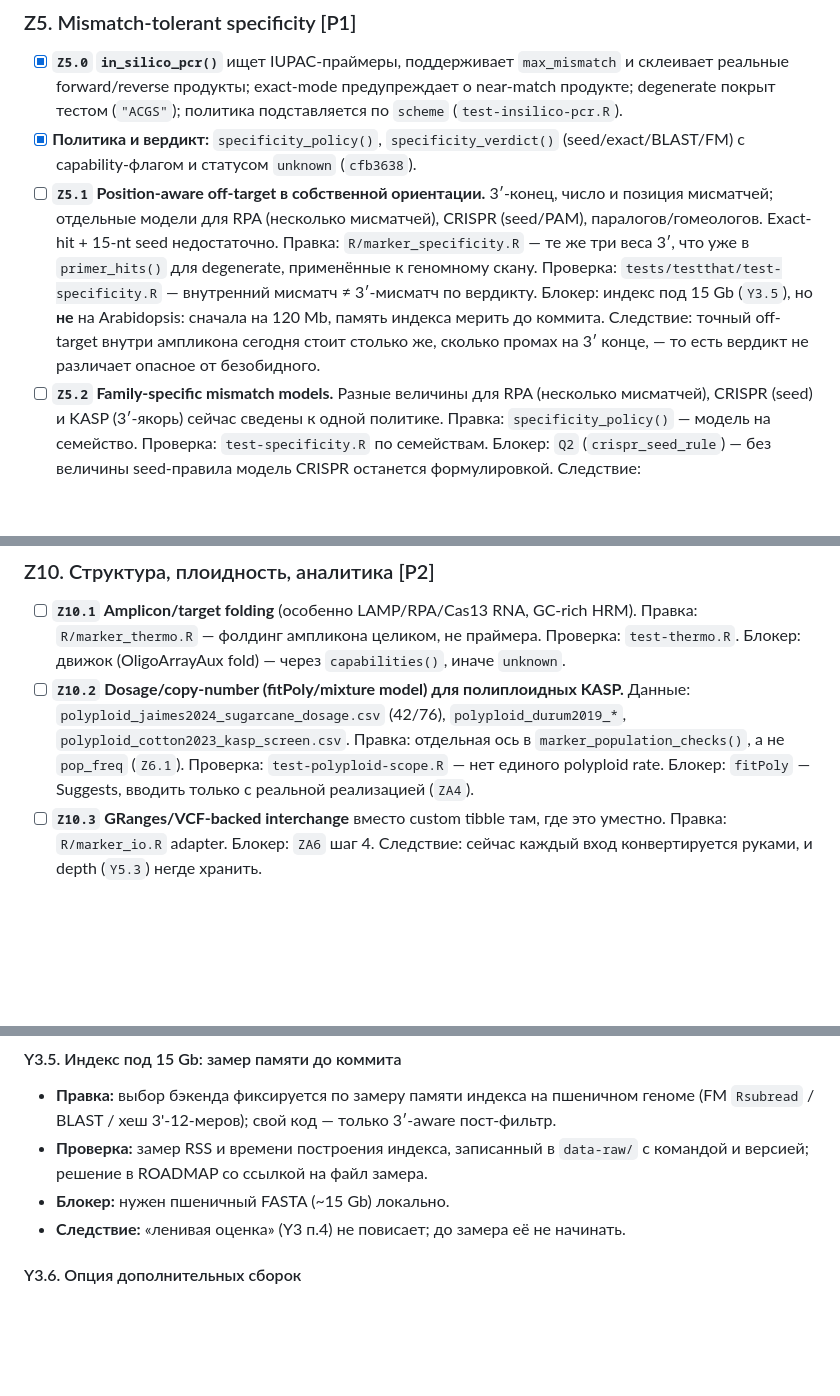
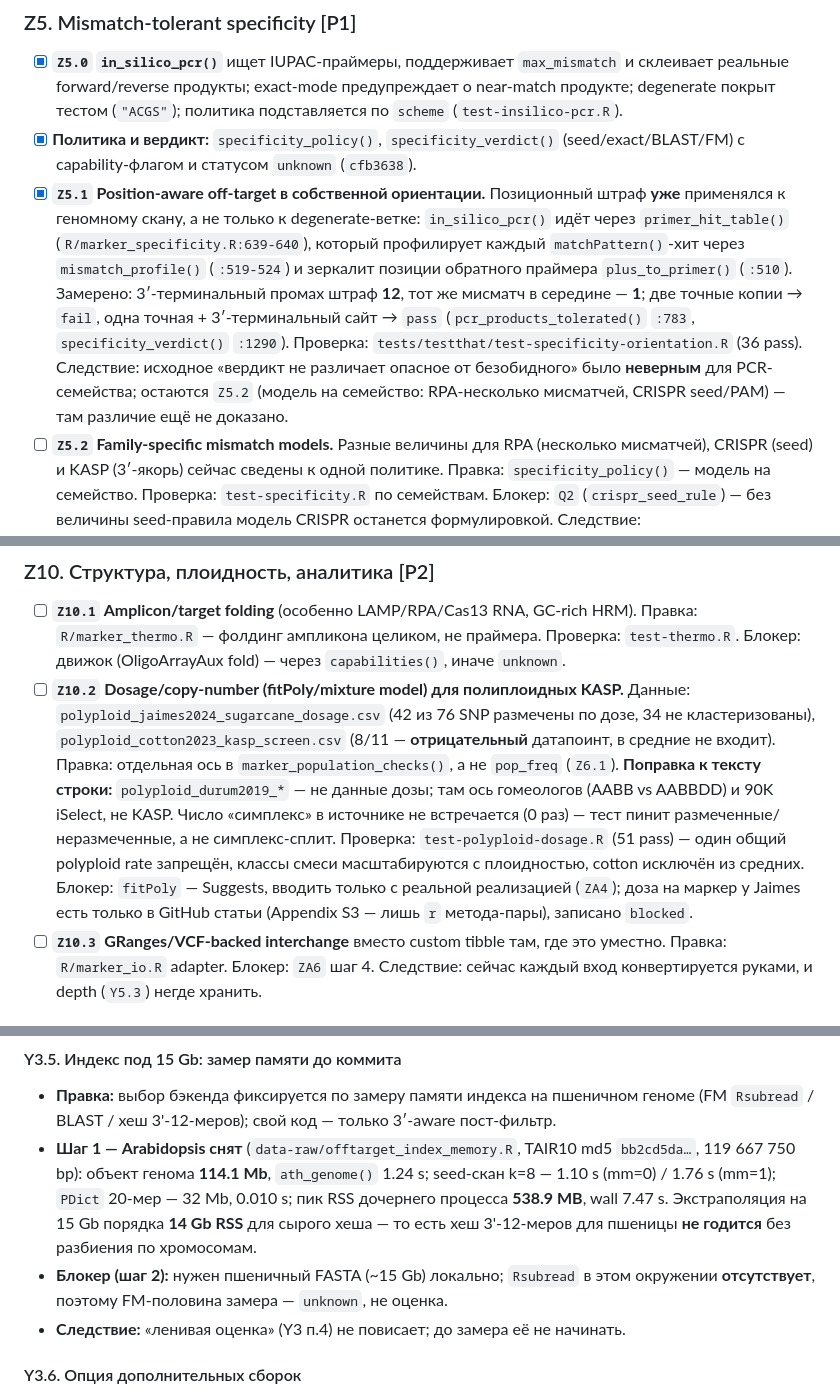
Before and after one commit to Stathmin/tidymarkers, a Markdown page: ROADMAP.md, 3 parts joined by grey strips. Drawn GitHub-style; blank space fills up the shorter version.

Commit message:
roadmap: Z5.1 closed (code already position-aware), Z10.2 tests landed, Y3.5 arabidopsis step measured
Z5.1 was a stale row: in_silico_pcr() already profiles every matchPattern()
hit through mismatch_profile() and mirrors reverse-primer positions. The
distinction (in-amplicon exact copy vs 3-terminal genome-wide miss) already
held; test-specificity-orientation.R now pins it.

Z10.2: test-polyploid-dosage.R. Corrects the row - durum1970 carries a
homoeolog axis, not dosage, and "simplex" does not occur in the source.

Y3.5: data-raw/offtarget_index_memory.R. Arabidopsis object 114.1 Mb,
peak child RSS 538.9 MB. Raw 3-12-mer hash does not extrapolate to wheat.

```diff
--- a/ROADMAP.md
+++ b/ROADMAP.md
@@ -365,17 +365,19 @@ ESI Table S1 — 4096 измеренных Tm).
   политика подставляется по `scheme` (`test-insilico-pcr.R`).
 - [x] **Политика и вердикт:** `specificity_policy()`, `specificity_verdict()`
   (seed/exact/BLAST/FM) с capability-флагом и статусом `unknown` (`cfb3638`).
-- [ ] **`Z5.1` Position-aware off-target в собственной ориентации.** 3′-конец,
-  число и позиция мисматчей; отдельные модели для RPA (несколько мисматчей),
-  CRISPR (seed/PAM), паралогов/гомеологов. Exact-hit + 15-nt seed недостаточно.
-  Правка: `R/marker_specificity.R` — те же три веса 3′, что уже в
-  `primer_hits()` для degenerate, применённые к геномному скану.
-  Проверка: `tests/testthat/test-specificity.R` — внутренний мисматч ≠ 3′-мисматч
-  по вердикту.
-  Блокер: индекс под 15 Gb (`Y3.5`), но **не** на Arabidopsis: сначала на
-  120 Mb, память индекса мерить до коммита.
-  Следствие: точный off-target внутри ампликона сегодня стоит столько же, сколько
-  промах на 3′ конце, — то есть вердикт не различает опасное от безобидного.
+- [x] **`Z5.1` Position-aware off-target в собственной ориентации.** Позиционный
+  штраф **уже** применялся к геномному скану, а не только к degenerate-ветке:
+  `in_silico_pcr()` идёт через `primer_hit_table()`
+  (`R/marker_specificity.R:639-640`), который профилирует каждый
+  `matchPattern()`-хит через `mismatch_profile()` (`:519-524`) и зеркалит
+  позиции обратного праймера `plus_to_primer()` (`:510`).
+  Замерено: 3′-терминальный промах штраф **12**, тот же мисматч в середине — **1**;
+  две точные копии → `fail`, одна точная + 3′-терминальный сайт → `pass`
+  (`pcr_products_tolerated()` `:783`, `specificity_verdict()` `:1290`).
+  Проверка: `tests/testthat/test-specificity-orientation.R` (36 pass).
+  Следствие: исходное «вердикт не различает опасное от безобидного» было
+  **неверным** для PCR-семейства; остаются `Z5.2` (модель на семейство:
+  RPA-несколько мисматчей, CRISPR seed/PAM) — там различие ещё не доказано.
 - [ ] **`Z5.2` Family-specific mismatch models.** Разные величины для RPA
   (несколько мисматчей), CRISPR (seed) и KASP (3′-якорь) сейчас сведены к одной
   политике. Правка: `specificity_policy()` — модель на семейство.
@@ -712,11 +714,19 @@ Z0 требует сверить Tm с `TmCalculator`.
   Проверка: `test-thermo.R`. Блокер: движок (OligoArrayAux fold) — через
   `capabilities()`, иначе `unknown`.
 - [ ] **`Z10.2` Dosage/copy-number (fitPoly/mixture model) для полиплоидных
-  KASP.** Данные: `polyploid_jaimes2024_sugarcane_dosage.csv` (42/76),
-  `polyploid_durum2019_*`, `polyploid_cotton2023_kasp_screen.csv`. Правка:
-  отдельная ось в `marker_population_checks()`, а не `pop_freq` (`Z6.1`).
-  Проверка: `test-polyploid-scope.R` — нет единого polyploid rate.
-  Блокер: `fitPoly` — Suggests, вводить только с реальной реализацией (`ZA4`).
+  KASP.** Данные: `polyploid_jaimes2024_sugarcane_dosage.csv` (42 из 76 SNP
+  размечены по дозе, 34 не кластеризованы), `polyploid_cotton2023_kasp_screen.csv`
+  (8/11 — **отрицательный** датапоинт, в средние не входит). Правка: отдельная ось
+  в `marker_population_checks()`, а не `pop_freq` (`Z6.1`).
+  **Поправка к тексту строки:** `polyploid_durum2019_*` — не данные дозы;
+  там ось гомеологов (AABB vs AABBDD) и 90K iSelect, не KASP. Число «симплекс»
+  в источнике не встречается (0 раз) — тест пинит размеченные/неразмеченные,
+  а не симплекс-сплит.
+  Проверка: `test-polyploid-dosage.R` (51 pass) — один общий polyploid rate
+  запрещён, классы смеси масштабируются с плоидностью, cotton исключён из средних.
+  Блокер: `fitPoly` — Suggests, вводить только с реальной реализацией (`ZA4`);
+  доза на маркер у Jaimes есть только в GitHub статьи (Appendix S3 — лишь `r`
+  метода-пары), записано `blocked`.
 - [ ] **`Z10.3` GRanges/VCF-backed interchange** вместо custom tibble там, где
   это уместно. Правка: `R/marker_io.R` adapter. Блокер: `ZA6` шаг 4. Следствие:
   сейчас каждый вход конвертируется руками, и depth (`Y5.3`) негде хранить.
@@ -1332,9 +1342,14 @@ Commit message via `git commit -F file` — never -m with backticks or $().
 #### Y3.5. Индекс под 15 Gb: замер памяти до коммита
 - **Правка:** выбор бэкенда фиксируется по замеру памяти индекса на пшеничном геноме
   (FM `Rsubread` / BLAST / хеш 3'-12-меров); свой код — только 3′-aware пост-фильтр.
-- **Проверка:** замер RSS и времени построения индекса, записанный в `data-raw/`
-  с командой и версией; решение в ROADMAP со ссылкой на файл замера.
-- **Блокер:** нужен пшеничный FASTA (~15 Gb) локально.
+- **Шаг 1 — Arabidopsis снят** (`data-raw/offtarget_index_memory.R`, TAIR10 md5
+  `bb2cd5da…`, 119 667 750 bp): объект генома **114.1 Mb**, `ath_genome()` 1.24 s;
+  seed-скан k=8 — 1.10 s (mm=0) / 1.76 s (mm=1); `PDict` 20-мер — 32 Mb, 0.010 s;
+  пик RSS дочернего процесса **538.9 MB**, wall 7.47 s.
+  Экстраполяция на 15 Gb порядка **14 Gb RSS** для сырого хеша — то есть
+  хеш 3'-12-меров для пшеницы **не годится** без разбиения по хромосомам.
+- **Блокер (шаг 2):** нужен пшеничный FASTA (~15 Gb) локально; `Rsubread` в этом
+  окружении **отсутствует**, поэтому FM-половина замера — `unknown`, не оценка.
 - **Следствие:** «ленивая оценка» (Y3 п.4) не повисает; до замера её не начинать.
 
 #### Y3.6. Опция дополнительных сборок
```
Also changed, not shown: other parts of ROADMAP.md (+1 -1 lines).
